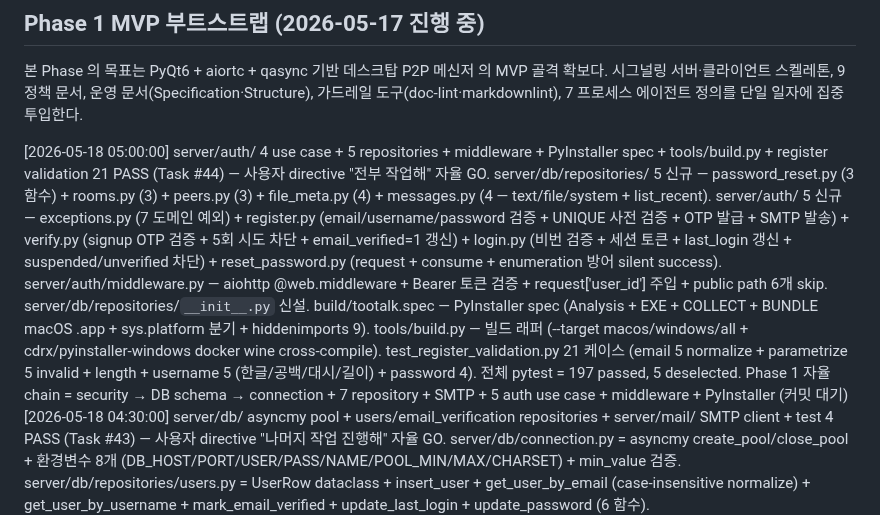
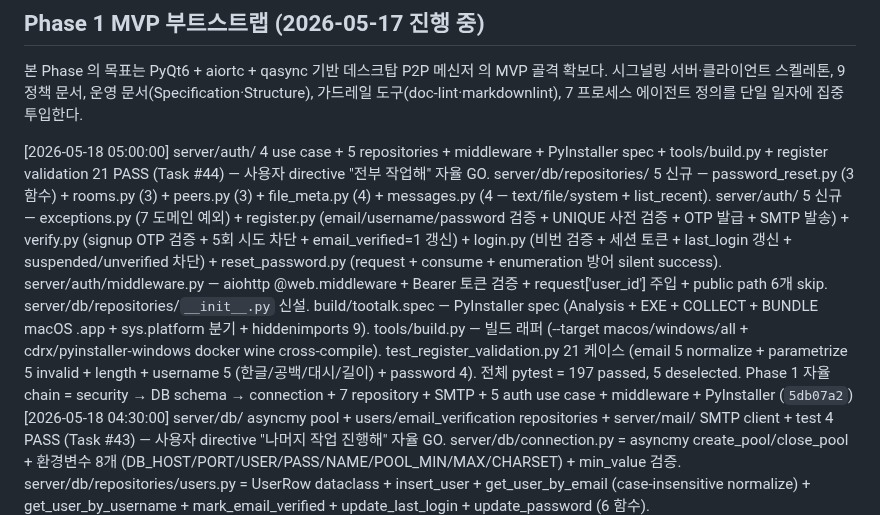
Before and after one commit to oneticket99/p2p_msg, a Markdown page: History.md, the part around the change. Rendered like a GitHub page.

Commit message:
docs(history): server/auth row SHA 회수 → 5db07a2
Co-Authored-By: Claude Opus 4.7 (1M context) <noreply@anthropic.com>

```diff
--- a/History.md
+++ b/History.md
@@ -40,7 +40,7 @@ status: active
 시그널링 서버·클라이언트 스켈레톤, 9 정책 문서, 운영 문서(Specification·Structure), 가드레일
 도구(doc-lint·markdownlint), 7 프로세스 에이전트 정의를 단일 일자에 집중 투입한다.
 
-[2026-05-18 05:00:00] server/auth/ 4 use case + 5 repositories + middleware + PyInstaller spec + tools/build.py + register validation 21 PASS (Task #44) — 사용자 directive "전부 작업해" 자율 GO. server/db/repositories/ 5 신규 — password_reset.py (3 함수) + rooms.py (3) + peers.py (3) + file_meta.py (4) + messages.py (4 — text/file/system + list_recent). server/auth/ 5 신규 — exceptions.py (7 도메인 예외) + register.py (email/username/password 검증 + UNIQUE 사전 검증 + OTP 발급 + SMTP 발송) + verify.py (signup OTP 검증 + 5회 시도 차단 + email_verified=1 갱신) + login.py (비번 검증 + 세션 토큰 + last_login 갱신 + suspended/unverified 차단) + reset_password.py (request + consume + enumeration 방어 silent success). server/auth/middleware.py — aiohttp @web.middleware + Bearer 토큰 검증 + request['user_id'] 주입 + public path 6개 skip. server/db/repositories/`__init__.py` 신설. build/tootalk.spec — PyInstaller spec (Analysis + EXE + COLLECT + BUNDLE macOS .app + sys.platform 분기 + hiddenimports 9). tools/build.py — 빌드 래퍼 (--target macos/windows/all + cdrx/pyinstaller-windows docker wine cross-compile). test_register_validation.py 21 케이스 (email 5 normalize + parametrize 5 invalid + length + username 5 (한글/공백/대시/길이) + password 4). 전체 pytest = 197 passed, 5 deselected. Phase 1 자율 chain = security → DB schema → connection + 7 repository + SMTP + 5 auth use case + middleware + PyInstaller (커밋 대기)
+[2026-05-18 05:00:00] server/auth/ 4 use case + 5 repositories + middleware + PyInstaller spec + tools/build.py + register validation 21 PASS (Task #44) — 사용자 directive "전부 작업해" 자율 GO. server/db/repositories/ 5 신규 — password_reset.py (3 함수) + rooms.py (3) + peers.py (3) + file_meta.py (4) + messages.py (4 — text/file/system + list_recent). server/auth/ 5 신규 — exceptions.py (7 도메인 예외) + register.py (email/username/password 검증 + UNIQUE 사전 검증 + OTP 발급 + SMTP 발송) + verify.py (signup OTP 검증 + 5회 시도 차단 + email_verified=1 갱신) + login.py (비번 검증 + 세션 토큰 + last_login 갱신 + suspended/unverified 차단) + reset_password.py (request + consume + enumeration 방어 silent success). server/auth/middleware.py — aiohttp @web.middleware + Bearer 토큰 검증 + request['user_id'] 주입 + public path 6개 skip. server/db/repositories/`__init__.py` 신설. build/tootalk.spec — PyInstaller spec (Analysis + EXE + COLLECT + BUNDLE macOS .app + sys.platform 분기 + hiddenimports 9). tools/build.py — 빌드 래퍼 (--target macos/windows/all + cdrx/pyinstaller-windows docker wine cross-compile). test_register_validation.py 21 케이스 (email 5 normalize + parametrize 5 invalid + length + username 5 (한글/공백/대시/길이) + password 4). 전체 pytest = 197 passed, 5 deselected. Phase 1 자율 chain = security → DB schema → connection + 7 repository + SMTP + 5 auth use case + middleware + PyInstaller (`5db07a2`)
 [2026-05-18 04:30:00] server/db/ asyncmy pool + users/email_verification repositories + server/mail/ SMTP client + test 4 PASS (Task #43) — 사용자 directive "나머지 작업 진행해" 자율 GO. server/db/connection.py = asyncmy create_pool/close_pool + 환경변수 8개 (DB_HOST/PORT/USER/PASS/NAME/POOL_MIN/MAX/CHARSET) + min_value 검증. server/db/repositories/users.py = UserRow dataclass + insert_user + get_user_by_email (case-insensitive normalize) + get_user_by_username + mark_email_verified + update_last_login + update_password (6 함수). server/db/repositories/email_verification.py = OtpRow + insert_otp (TTL 180s default) + find_active_otp (미사용 + 미만료 + attempt<5 filter) + increment_attempt + consume_otp + cleanup_expired (24h 경과). server/mail/smtp_client.py = build_otp_email (signup/password_reset 분기, UTF-8 한글 본문 + Subject + 3분 안내) + send_otp_email (STARTTLS + SASL + aiosmtplib). server/requirements.txt = asyncmy + aiosmtplib 의존성 추가. test_smtp_client.py 4 케이스 (signup/password_reset/unknown purpose ValueError/UTF-8 한글). 전체 pytest = 176 passed, 5 deselected. Phase 1 자율 chain = security helper → DB schema → DB connection + repositories + SMTP client (`4ff6144`)
 [2026-05-18 04:00:00] DB schema 7 table 신설 + ERD + 가드레일 26 row (Task #42) — 사용자 directive "DB 스키마는 작성할때 반드시 comment 나 디스크립션 등은 각 필드마다 상세히 작성해 이건 erd 도 마찬가지야" 자율 GO. `server/db/migrations/0001_init.sql` 신설 = MariaDB 7 table (users + email_verification + password_reset + rooms + peers + file_meta + messages) + 52 필드 모두 COMMENT 절 의무 (5요소 = 용도 + 제약 + 값 출처 + 참조 + 민감도 정합). `docs/db/erd.md` 신설 = mermaid erDiagram 3 block (AUTH 3 + 대화 4 + 전체 통합) + 필드 description + 5요소 점검 표 + 변경 절차. 영구 메모리 `feedback_db_schema_field_comments.md` 신설 (26번째 가드레일) + MEMORY 인덱스 갱신 + CLAUDE.md §7 25 → 26 row. 본 cycle = Phase 1 자율 chain 의 DB 단 module (auth helper 후행) 완성 (`ce833d3`)
 [2026-05-18 03:30:00] app/core/security.py 신설 + test 23 PASS — Phase 1 auth helper 첫 module (Task #41) — 사용자 directive "자동 진행해" + "페이즈 2까지 자동 진행해" 자율 GO. Phase 1 잔존 코드 진입 = auth + DB + signaling + UI + PyInstaller 의 첫 module = `app/core/security.py` (PBKDF2-SHA256 600K iter + 16 byte salt + OTP 6자리 numeric secrets.randbelow + SHA-256 OTP hash + constant-time hmac.compare_digest + 32 byte URL-safe session token). [[project-auth-email-otp-required]] 정합 — 회원가입 + 이메일 OTP 3분 의 사전 helper. test_security.py 23 케이스 4 TestClass (TestPasswordHash 8 + TestOtp 8 + TestSessionToken 3 + TestConstantTimeCompare 4) — PBKDF2 format + salt unique + 한글 비번 UTF-8 round-trip + tampering 차단 + OTP zero-padding 보존 + sha256 hex 64자 + token URL-safe + entropy + collision 0 + constant_time 다른 길이 차단. 전체 pytest = 172 passed, 5 deselected. 본 cycle = Phase 1 코드 진입 자율 chain 의 첫 module (`9fea7e7`)
```
